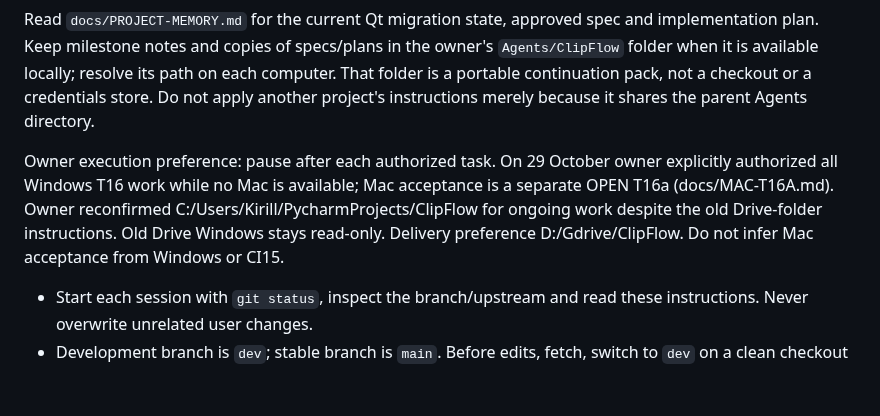
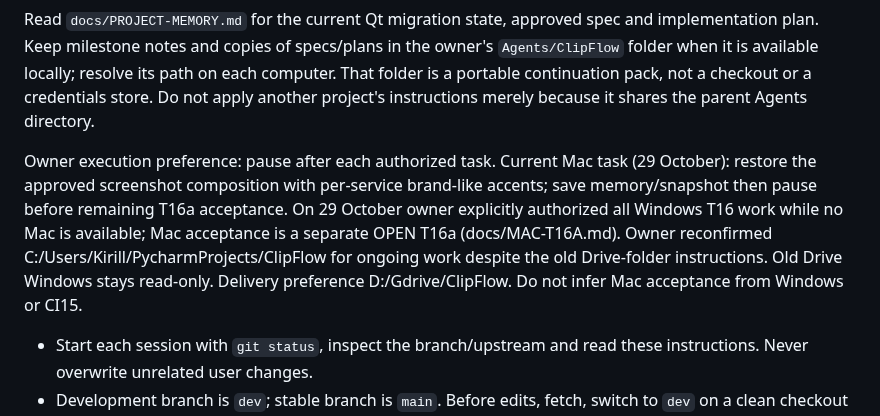
Before and after one commit to kirillbronski/clipflow, a Markdown page: AGENTS.md, the part around the change. Rendered like a GitHub page; blank space fills up the shorter version.

```diff
--- a/AGENTS.md
+++ b/AGENTS.md
@@ -6,7 +6,7 @@ For initial Windows setup after the unification, also read `docs/WINDOWS-CODEX-H
 
 Read `docs/PROJECT-MEMORY.md` for the current Qt migration state, approved spec and implementation plan. Keep milestone notes and copies of specs/plans in the owner's `Agents/ClipFlow` folder when it is available locally; resolve its path on each computer. That folder is a portable continuation pack, not a checkout or a credentials store. Do not apply another project's instructions merely because it shares the parent Agents directory.
 
-Owner execution preference: pause after each authorized task. On 29 October owner explicitly authorized all Windows T16 work while no Mac is available; Mac acceptance is a separate OPEN T16a (docs/MAC-T16A.md). Owner reconfirmed C:/Users/Kirill/PycharmProjects/ClipFlow for ongoing work despite the old Drive-folder instructions. Old Drive Windows stays read-only. Delivery preference D:/Gdrive/ClipFlow. Do not infer Mac acceptance from Windows or CI15.
+Owner execution preference: pause after each authorized task. Current Mac task (29 October): restore the approved screenshot composition with per-service brand-like accents; save memory/snapshot then pause before remaining T16a acceptance. On 29 October owner explicitly authorized all Windows T16 work while no Mac is available; Mac acceptance is a separate OPEN T16a (docs/MAC-T16A.md). Owner reconfirmed C:/Users/Kirill/PycharmProjects/ClipFlow for ongoing work despite the old Drive-folder instructions. Old Drive Windows stays read-only. Delivery preference D:/Gdrive/ClipFlow. Do not infer Mac acceptance from Windows or CI15.
 
 - Start each session with `git status`, inspect the branch/upstream and read these instructions. Never overwrite unrelated user changes.
 - Development branch is `dev`; stable branch is `main`. Before edits, fetch, switch to `dev` on a clean checkout and pull with `--ff-only`. Make all ongoing changes in `dev`, never directly in `main`. Do not overwrite or discard local work to switch branches.
```
Also changed, not shown: README.md (+9 -3 lines), docs/PROJECT-MEMORY.md (+52 -1 lines), docs/screenshots/approved-design-reference.png (added), docs/screenshots/qt-macos-dark-design-parity.png (added), docs/screenshots/qt-macos-light-design-parity.png (added), 11 other files.
